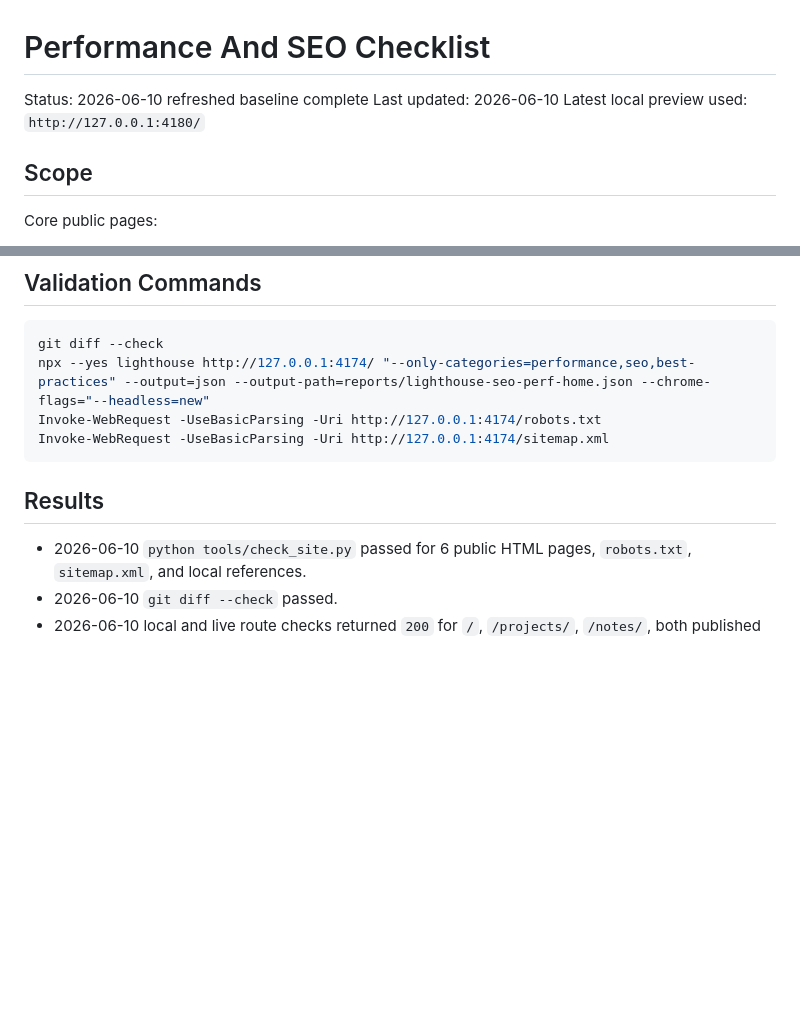
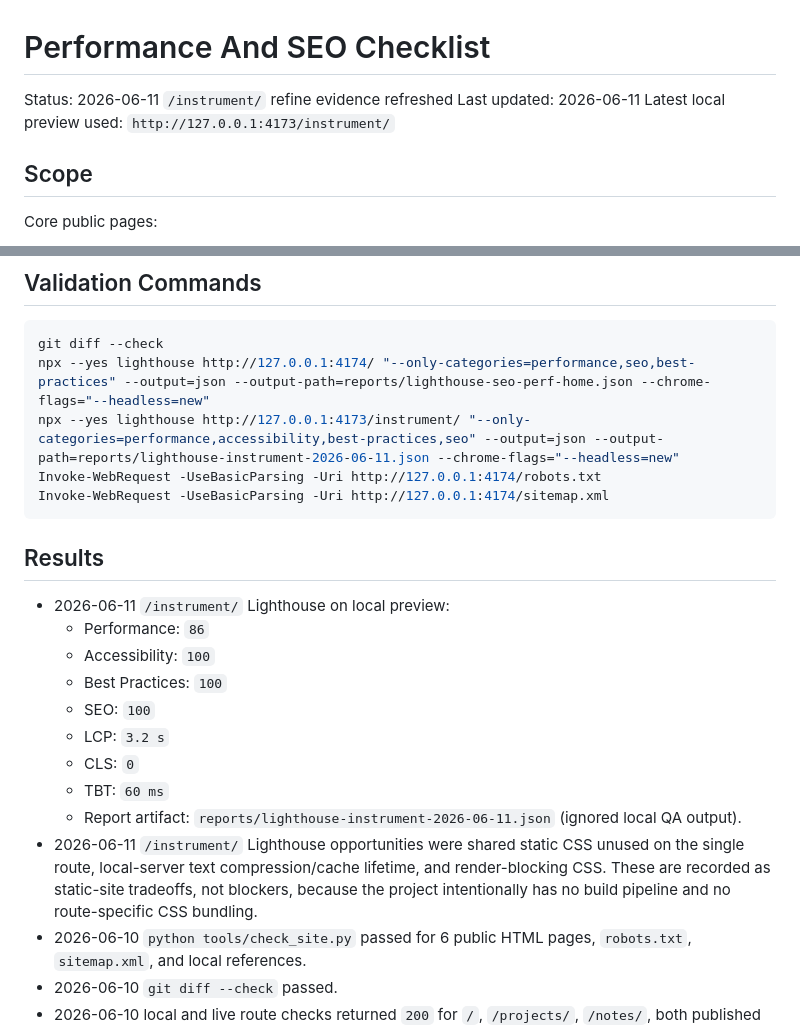
Before and after one commit to YSCJRH/yscjrh.github.io, a Markdown page: PERFORMANCE_CHECKLIST.md, 2 parts joined by grey strips. Rendered like a GitHub page; blank space fills up the shorter version.

````diff
--- a/PERFORMANCE_CHECKLIST.md
+++ b/PERFORMANCE_CHECKLIST.md
@@ -1,8 +1,8 @@
 # Performance And SEO Checklist
 
-Status: 2026-06-10 refreshed baseline complete
-Last updated: 2026-06-10
-Latest local preview used: `http://127.0.0.1:4180/`
+Status: 2026-06-11 `/instrument/` refine evidence refreshed
+Last updated: 2026-06-11
+Latest local preview used: `http://127.0.0.1:4173/instrument/`
 
 ## Scope
 
@@ -45,12 +45,23 @@ Core public pages:
 ```powershell
 git diff --check
 npx --yes lighthouse http://127.0.0.1:4174/ "--only-categories=performance,seo,best-practices" --output=json --output-path=reports/lighthouse-seo-perf-home.json --chrome-flags="--headless=new"
+npx --yes lighthouse http://127.0.0.1:4173/instrument/ "--only-categories=performance,accessibility,best-practices,seo" --output=json --output-path=reports/lighthouse-instrument-2026-06-11.json --chrome-flags="--headless=new"
 Invoke-WebRequest -UseBasicParsing -Uri http://127.0.0.1:4174/robots.txt
 Invoke-WebRequest -UseBasicParsing -Uri http://127.0.0.1:4174/sitemap.xml
 ```
 
 ## Results
 
+- 2026-06-11 `/instrument/` Lighthouse on local preview:
+  - Performance: `86`
+  - Accessibility: `100`
+  - Best Practices: `100`
+  - SEO: `100`
+  - LCP: `3.2 s`
+  - CLS: `0`
+  - TBT: `60 ms`
+  - Report artifact: `reports/lighthouse-instrument-2026-06-11.json` (ignored local QA output).
+- 2026-06-11 `/instrument/` Lighthouse opportunities were shared static CSS unused on the single route, local-server text compression/cache lifetime, and render-blocking CSS. These are recorded as static-site tradeoffs, not blockers, because the project intentionally has no build pipeline and no route-specific CSS bundling.
 - 2026-06-10 `python tools/check_site.py` passed for 6 public HTML pages, `robots.txt`, `sitemap.xml`, and local references.
 - 2026-06-10 `git diff --check` passed.
 - 2026-06-10 local and live route checks returned `200` for `/`, `/projects/`, `/notes/`, both published note pages, `/instrument/`, `/robots.txt`, `/sitemap.xml`, and `/assets/og-card.png`.
````
Also changed, not shown: ACCESSIBILITY_CHECKLIST.md (+8 -4 lines), WEBIMPROVE_PROGRESS.md (+19 -0 lines).
